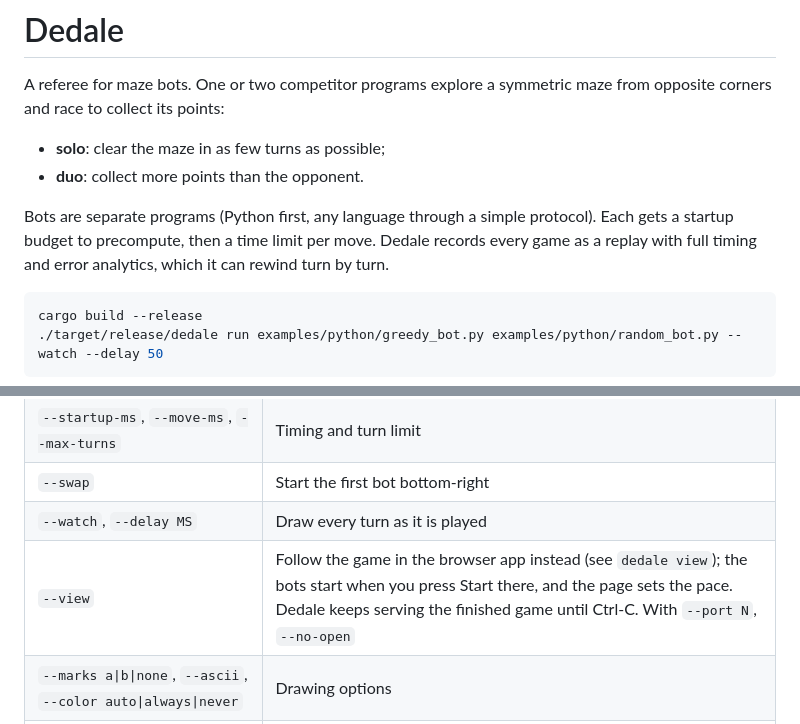
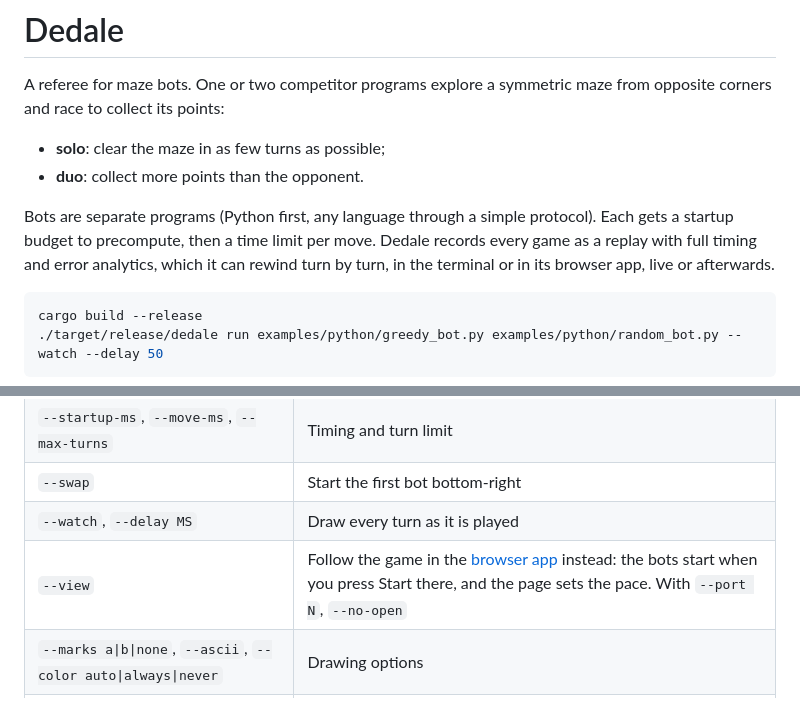
Before and after one commit to ef3d0c3e/dedale, a Markdown page: README.md, 2 parts joined by grey strips. GitHub-like rendering.

````diff
--- a/README.md
+++ b/README.md
@@ -9,7 +9,8 @@ maze from opposite corners and race to collect its points:
 Bots are separate programs (Python first, any language through a simple
 protocol). Each gets a startup budget to precompute, then a time limit per
 move. Dedale records every game as a replay with full timing and error
-analytics, which it can rewind turn by turn.
+analytics, which it can rewind turn by turn, in the terminal or in its
+browser app, live or afterwards.
 
 ```sh
 cargo build --release
@@ -140,7 +141,7 @@ Plays one game. The maze's **code** is printed first: pass it back with
 | `--startup-ms`, `--move-ms`, `--max-turns` | Timing and turn limit |
 | `--swap` | Start the first bot bottom-right |
 | `--watch`, `--delay MS` | Draw every turn as it is played |
-| `--view` | Follow the game in the browser app instead (see `dedale view`); the bots start when you press Start there, and the page sets the pace. Dedale keeps serving the finished game until Ctrl-C. With `--port N`, `--no-open` |
+| `--view` | Follow the game in the [browser app](#browser-app) instead: the bots start when you press Start there, and the page sets the pace. With `--port N`, `--no-open` |
 | `--marks a\|b\|none`, `--ascii`, `--color auto\|always\|never` | Drawing options |
 | `--out DIR` | Where the replay and logs go (default `dedale-out/<time>-<maze>/`) |
 | `--python PATH` | Interpreter for `.py` bots (or `DEDALE_PYTHON`; default `python3`) |
````
Also changed, not shown: other parts of README.md (+83 -6 lines), docs/web.md (added, +128 -0 lines), web/README.md (added, +74 -0 lines).
